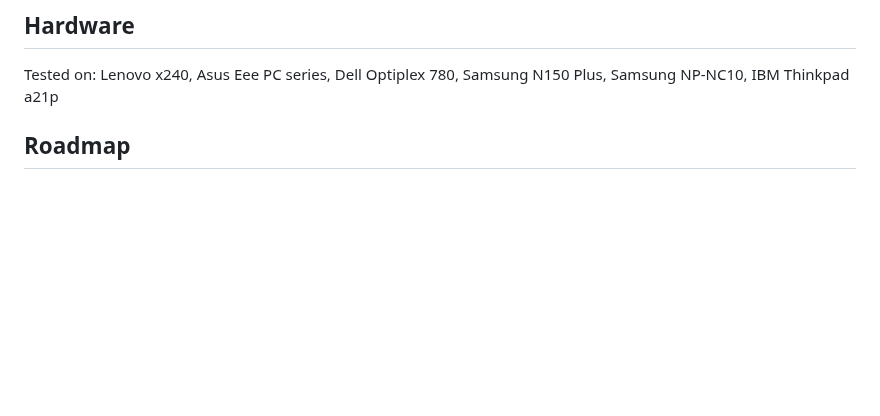
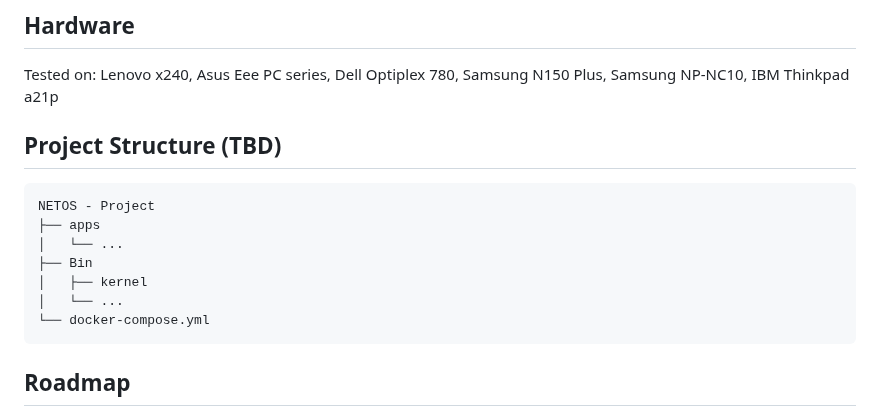
Before and after one commit to joexbayer/RetrOS-32, a Markdown page: readme.md, the part around the change. GitHub-like rendering; blank space fills up the shorter version.

```diff
--- a/readme.md
+++ b/readme.md
@@ -163,6 +163,14 @@ Samsung N150 Plus,
 Samsung NP-NC10,
 IBM Thinkpad a21p
 
+## Project Structure (TBD)
+    NETOS - Project
+    ├── apps
+    │   └── ...
+    ├── Bin
+    │   ├── kernel
+    │   └── ...
+    └── docker-compose.yml
 
 <!-- ROADMAP -->
 ## Roadmap
```
